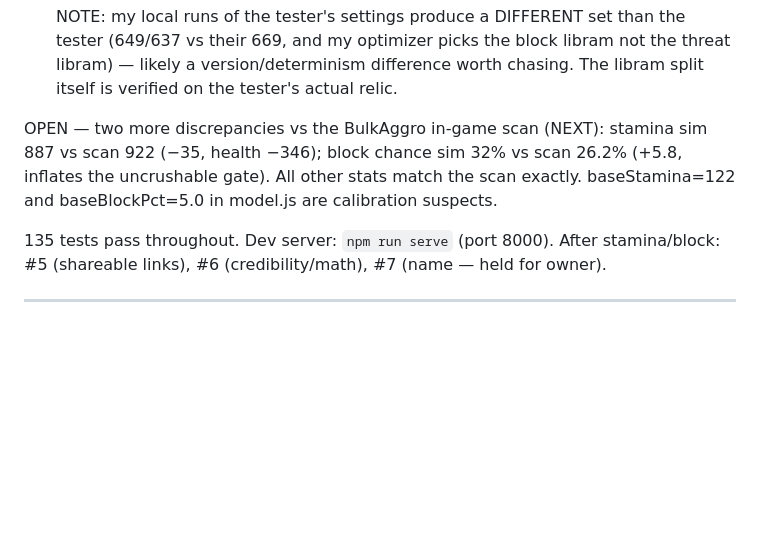
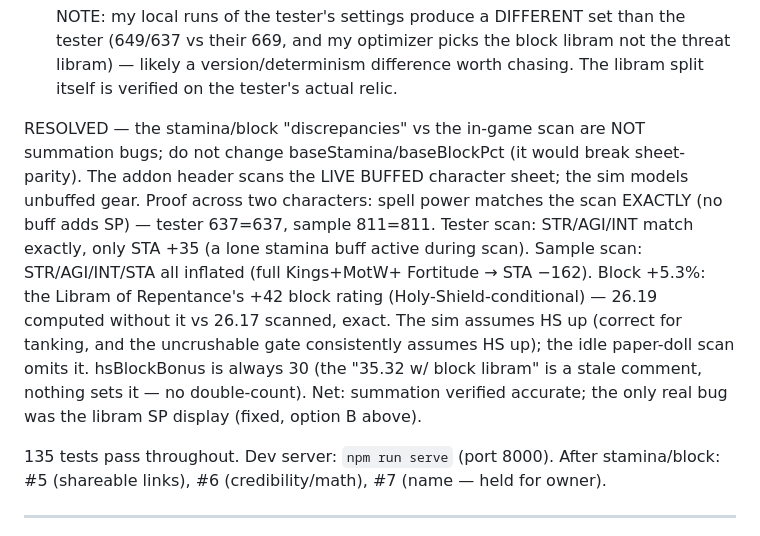
Before and after one commit to NPC6388/Lollerskates-Tankadin-Gear-Sim, a Markdown page: SESSION_LOG.md, the part around the change. Rendered like a GitHub page; blank space fills up the shorter version.

Commit message:
Record stamina/block audit: scan-buff artifacts, not summation bugs
Investigation note only (no engine change): the stamina/block gaps vs the
addon's in-game scan are because the header scans the live BUFFED sheet
while the sim models unbuffed gear. Spell power matches the scan exactly
in both the tester and sample characters (no buff adds SP); the tester's
only-stamina gap is a lone stamina buff, the sample's full-primary gap is
Kings+MotW+Fortitude. Block +5.3% is the Libram of Repentance's
Holy-Shield-conditional +42 block rating. Summation verified accurate.

Co-Authored-By: Claude Opus 4.8 <noreply@anthropic.com>

```diff
--- a/SESSION_LOG.md
+++ b/SESSION_LOG.md
@@ -57,9 +57,16 @@ Shipped so far (commit on branch):
   669, and my optimizer picks the block libram not the threat libram) — likely a version/determinism
   difference worth chasing. The libram split itself is verified on the tester's actual relic.
 
-OPEN — two more discrepancies vs the BulkAggro in-game scan (NEXT): stamina sim 887 vs scan 922 (−35,
-health −346); block chance sim 32% vs scan 26.2% (+5.8, inflates the uncrushable gate). All other stats
-match the scan exactly. baseStamina=122 and baseBlockPct=5.0 in model.js are calibration suspects.
+RESOLVED — the stamina/block "discrepancies" vs the in-game scan are NOT summation bugs; do not change
+baseStamina/baseBlockPct (it would break sheet-parity). The addon header scans the LIVE BUFFED character
+sheet; the sim models unbuffed gear. Proof across two characters: spell power matches the scan EXACTLY
+(no buff adds SP) — tester 637=637, sample 811=811. Tester scan: STR/AGI/INT match exactly, only STA +35
+(a lone stamina buff active during scan). Sample scan: STR/AGI/INT/STA all inflated (full Kings+MotW+
+Fortitude → STA −162). Block +5.3%: the Libram of Repentance's +42 block rating (Holy-Shield-conditional)
+— 26.19 computed without it vs 26.17 scanned, exact. The sim assumes HS up (correct for tanking, and the
+uncrushable gate consistently assumes HS up); the idle paper-doll scan omits it. hsBlockBonus is always
+30 (the "35.32 w/ block libram" is a stale comment, nothing sets it — no double-count). Net: summation
+verified accurate; the only real bug was the libram SP display (fixed, option B above).
 
 135 tests pass throughout. Dev server: `npm run serve` (port 8000). After stamina/block: #5 (shareable
 links), #6 (credibility/math), #7 (name — held for owner).
```
